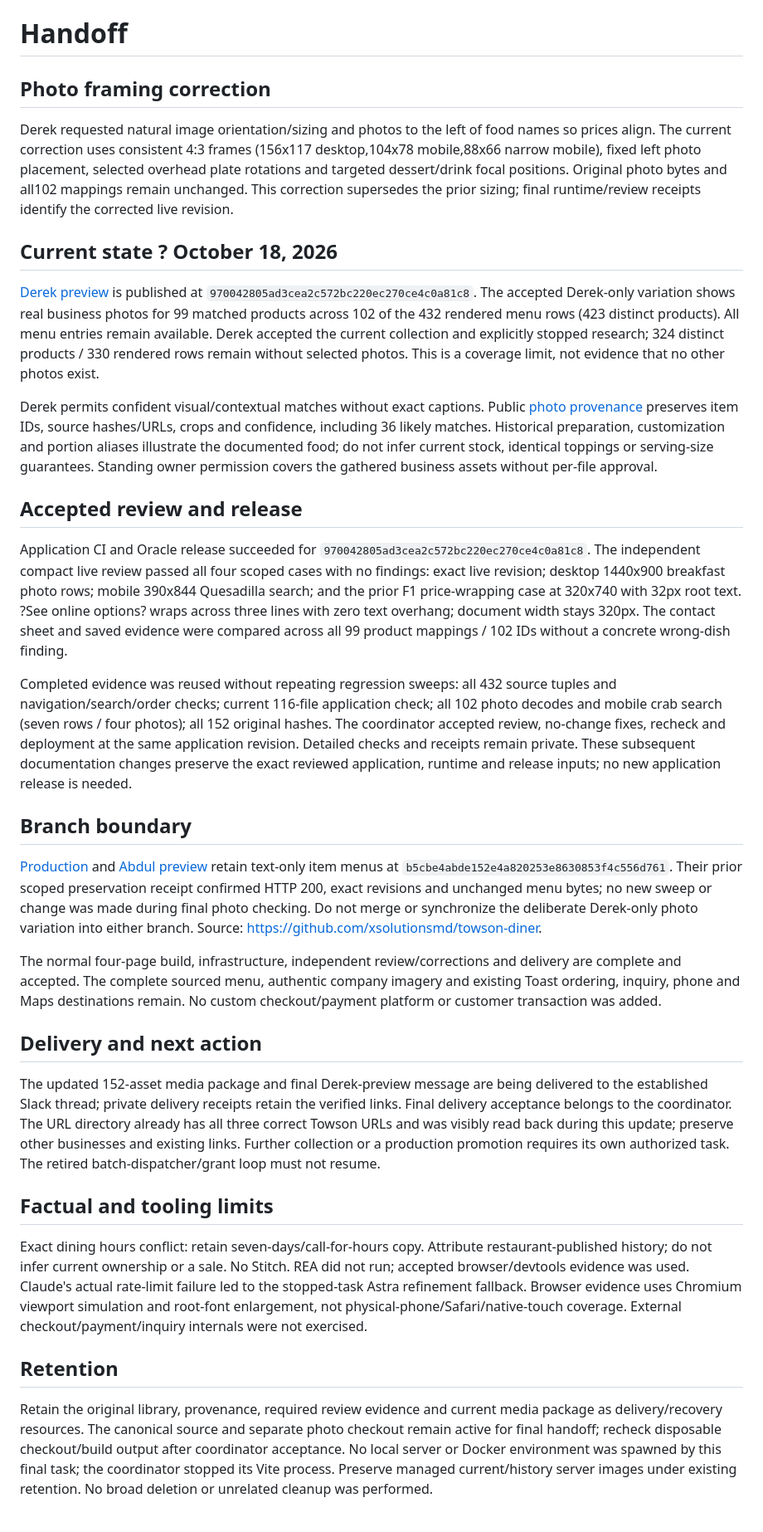
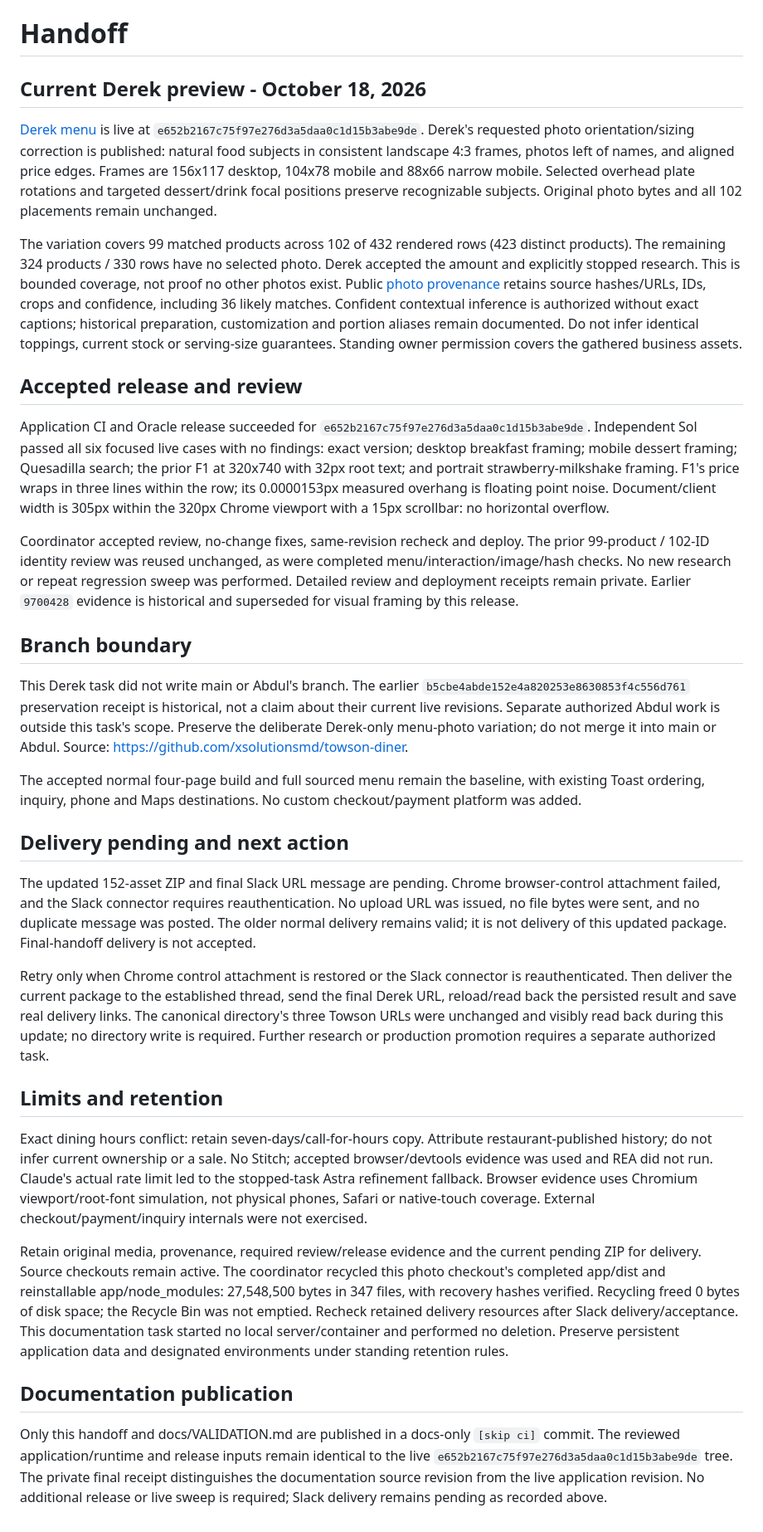
Before and after one commit to xsolutionsmd/towson-diner, a Markdown page: kb/HANDOFF.md, the part around the change. Shown at 83% size. GitHub-like rendering.

```diff
--- a/kb/HANDOFF.md
+++ b/kb/HANDOFF.md
@@ -1,35 +1,35 @@
 # Handoff
 
-## Photo framing correction
+## Current Derek preview - October 18, 2026
 
-Derek requested natural image orientation/sizing and photos to the left of food names so prices align. The current correction uses consistent 4:3 frames (156x117 desktop,104x78 mobile,88x66 narrow mobile), fixed left photo placement, selected overhead plate rotations and targeted dessert/drink focal positions. Original photo bytes and all102 mappings remain unchanged. This correction supersedes the prior sizing; final runtime/review receipts identify the corrected live revision.
+[Derek menu](https://d-towsondiner.xsolutionsmd.com/menu/) is live at `e652b2167c75f97e276d3a5daa0c1d15b3abe9de`. Derek's requested photo orientation/sizing correction is published: natural food subjects in consistent landscape 4:3 frames, photos left of names, and aligned price edges. Frames are 156x117 desktop, 104x78 mobile and 88x66 narrow mobile. Selected overhead plate rotations and targeted dessert/drink focal positions preserve recognizable subjects. Original photo bytes and all 102 placements remain unchanged.
 
-## Current state ? October 18, 2026
+The variation covers 99 matched products across 102 of 432 rendered rows (423 distinct products). The remaining 324 products / 330 rows have no selected photo. Derek accepted the amount and explicitly stopped research. This is bounded coverage, not proof no other photos exist. Public [photo provenance](menu-photo-provenance.json) retains source hashes/URLs, IDs, crops and confidence, including 36 likely matches. Confident contextual inference is authorized without exact captions; historical preparation, customization and portion aliases remain documented. Do not infer identical toppings, current stock or serving-size guarantees. Standing owner permission covers the gathered business assets.
 
-[Derek preview](https://d-towsondiner.xsolutionsmd.com/menu/) is published at `970042805ad3cea2c572bc220ec270ce4c0a81c8`. The accepted Derek-only variation shows real business photos for 99 matched products across 102 of the 432 rendered menu rows (423 distinct products). All menu entries remain available. Derek accepted the current collection and explicitly stopped research; 324 distinct products / 330 rendered rows remain without selected photos. This is a coverage limit, not evidence that no other photos exist.
+## Accepted release and review
 
-Derek permits confident visual/contextual matches without exact captions. Public [photo provenance](menu-photo-provenance.json) preserves item IDs, source hashes/URLs, crops and confidence, including 36 likely matches. Historical preparation, customization and portion aliases illustrate the documented food; do not infer current stock, identical toppings or serving-size guarantees. Standing owner permission covers the gathered business assets without per-file approval.
+Application CI and Oracle release succeeded for `e652b2167c75f97e276d3a5daa0c1d15b3abe9de`. Independent Sol passed all six focused live cases with no findings: exact version; desktop breakfast framing; mobile dessert framing; Quesadilla search; the prior F1 at 320x740 with 32px root text; and portrait strawberry-milkshake framing. F1's price wraps in three lines within the row; its 0.0000153px measured overhang is floating point noise. Document/client width is 305px within the 320px Chrome viewport with a 15px scrollbar: no horizontal overflow.
 
-## Accepted review and release
-
-Application CI and Oracle release succeeded for `970042805ad3cea2c572bc220ec270ce4c0a81c8`. The independent compact live review passed all four scoped cases with no findings: exact live revision; desktop 1440x900 breakfast photo rows; mobile 390x844 Quesadilla search; and the prior F1 price-wrapping case at 320x740 with 32px root text. ?See online options? wraps across three lines with zero text overhang; document width stays 320px. The contact sheet and saved evidence were compared across all 99 product mappings / 102 IDs without a concrete wrong-dish finding.
-
-Completed evidence was reused without repeating regression sweeps: all 432 source tuples and navigation/search/order checks; current 116-file application check; all 102 photo decodes and mobile crab search (seven rows / four photos); all 152 original hashes. The coordinator accepted review, no-change fixes, recheck and deployment at the same application revision. Detailed checks and receipts remain private. These subsequent documentation changes preserve the exact reviewed application, runtime and release inputs; no new application release is needed.
+Coordinator accepted review, no-change fixes, same-revision recheck and deploy. The prior 99-product / 102-ID identity review was reused unchanged, as were completed menu/interaction/image/hash checks. No new research or repeat regression sweep was performed. Detailed review and deployment receipts remain private. Earlier `9700428` evidence is historical and superseded for visual framing by this release.
 
 ## Branch boundary
 
-[Production](https://towsondiner.xsolutionsmd.com) and [Abdul preview](https://a-towsondiner.xsolutionsmd.com) retain text-only item menus at `b5cbe4abde152e4a820253e8630853f4c556d761`. Their prior scoped preservation receipt confirmed HTTP 200, exact revisions and unchanged menu bytes; no new sweep or change was made during final photo checking. Do not merge or synchronize the deliberate Derek-only photo variation into either branch. Source: https://github.com/xsolutionsmd/towson-diner.
+This Derek task did not write main or Abdul's branch. The earlier `b5cbe4abde152e4a820253e8630853f4c556d761` preservation receipt is historical, not a claim about their current live revisions. Separate authorized Abdul work is outside this task's scope. Preserve the deliberate Derek-only menu-photo variation; do not merge it into main or Abdul. Source: https://github.com/xsolutionsmd/towson-diner.
 
-The normal four-page build, infrastructure, independent review/corrections and delivery are complete and accepted. The complete sourced menu, authentic company imagery and existing Toast ordering, inquiry, phone and Maps destinations remain. No custom checkout/payment platform or customer transaction was added.
+The accepted normal four-page build and full sourced menu remain the baseline, with existing Toast ordering, inquiry, phone and Maps destinations. No custom checkout/payment platform was added.
 
-## Delivery and next action
+## Delivery pending and next action
 
-The updated 152-asset media package and final Derek-preview message are being delivered to the established Slack thread; private delivery receipts retain the verified links. Final delivery acceptance belongs to the coordinator. The URL directory already has all three correct Towson URLs and was visibly read back during this update; preserve other businesses and existing links. Further collection or a production promotion requires its own authorized task. The retired batch-dispatcher/grant loop must not resume.
+The updated 152-asset ZIP and final Slack URL message are pending. Chrome browser-control attachment failed, and the Slack connector requires reauthentication. No upload URL was issued, no file bytes were sent, and no duplicate message was posted. The older normal delivery remains valid; it is not delivery of this updated package. Final-handoff delivery is not accepted.
 
-## Factual and tooling limits
+Retry only when Chrome control attachment is restored or the Slack connector is reauthenticated. Then deliver the current package to the established thread, send the final Derek URL, reload/read back the persisted result and save real delivery links. The canonical directory's three Towson URLs were unchanged and visibly read back during this update; no directory write is required. Further research or production promotion requires a separate authorized task.
 
-Exact dining hours conflict: retain seven-days/call-for-hours copy. Attribute restaurant-published history; do not infer current ownership or a sale. No Stitch. REA did not run; accepted browser/devtools evidence was used. Claude's actual rate-limit failure led to the stopped-task Astra refinement fallback. Browser evidence uses Chromium viewport simulation and root-font enlargement, not physical-phone/Safari/native-touch coverage. External checkout/payment/inquiry internals were not exercised.
+## Limits and retention
 
-## Retention
+Exact dining hours conflict: retain seven-days/call-for-hours copy. Attribute restaurant-published history; do not infer current ownership or a sale. No Stitch; accepted browser/devtools evidence was used and REA did not run. Claude's actual rate limit led to the stopped-task Astra refinement fallback. Browser evidence uses Chromium viewport/root-font simulation, not physical phones, Safari or native-touch coverage. External checkout/payment/inquiry internals were not exercised.
 
-Retain the original library, provenance, required review evidence and current media package as delivery/recovery resources. The canonical source and separate photo checkout remain active for final handoff; recheck disposable checkout/build output after coordinator acceptance. No local server or Docker environment was spawned by this final task; the coordinator stopped its Vite process. Preserve managed current/history server images under existing retention. No broad deletion or unrelated cleanup was performed.
+Retain original media, provenance, required review/release evidence and the current pending ZIP for delivery. Source checkouts remain active. The coordinator recycled this photo checkout's completed app/dist and reinstallable app/node_modules: 27,548,500 bytes in 347 files, with recovery hashes verified. Recycling freed 0 bytes of disk space; the Recycle Bin was not emptied. Recheck retained delivery resources after Slack delivery/acceptance. This documentation task started no local server/container and performed no deletion. Preserve persistent application data and designated environments under standing retention rules.
+
+## Documentation publication
+
+Only this handoff and docs/VALIDATION.md are published in a docs-only `[skip ci]` commit. The reviewed application/runtime and release inputs remain identical to the live `e652b2167c75f97e276d3a5daa0c1d15b3abe9de` tree. The private final receipt distinguishes the documentation source revision from the live application revision. No additional release or live sweep is required; Slack delivery remains pending as recorded above.
```
Also changed, not shown: docs/VALIDATION.md (+18 -5 lines).
